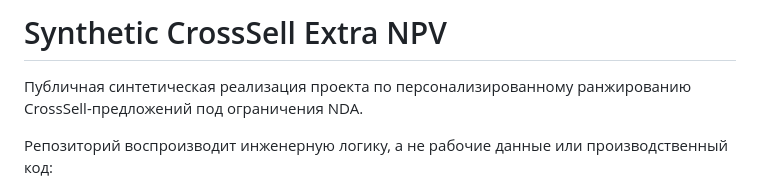
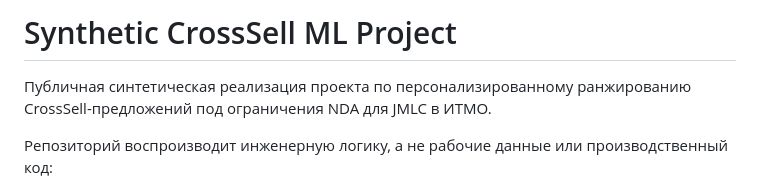
Before and after one commit to anday2004/jmlc-crosssell-ml-prio-synthetic, a Markdown page: README.md, the part around the change. Drawn GitHub-style.

```diff
--- a/README.md
+++ b/README.md
@@ -1,6 +1,6 @@
-# Synthetic CrossSell Extra NPV
+# Synthetic CrossSell ML Project
 
-Публичная синтетическая реализация проекта по персонализированному ранжированию CrossSell-предложений под ограничения NDA.
+Публичная синтетическая реализация проекта по персонализированному ранжированию CrossSell-предложений под ограничения NDA для JMLC в ИТМО.
 
 Репозиторий воспроизводит инженерную логику, а не рабочие данные или производственный код:
 
```
